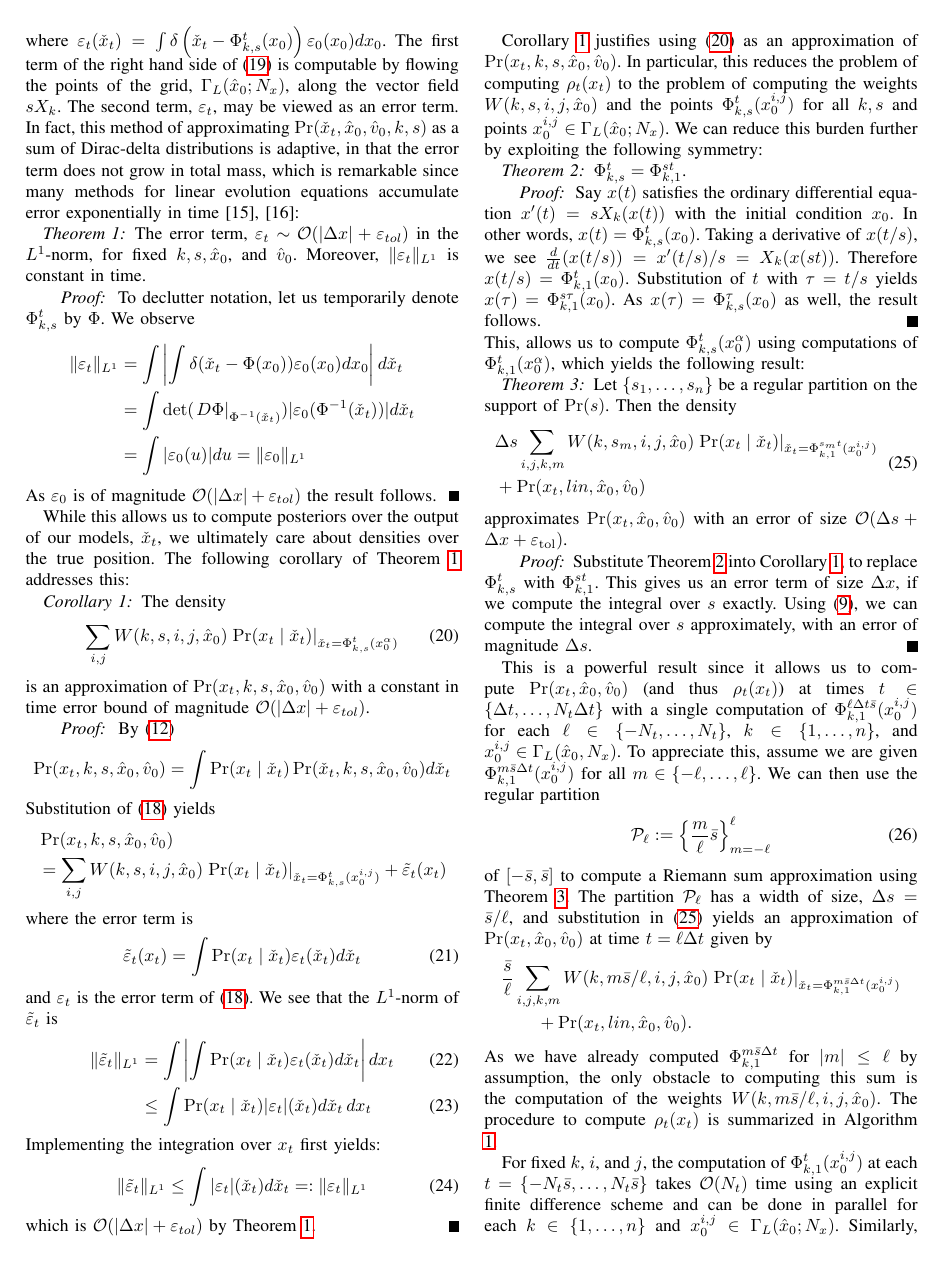
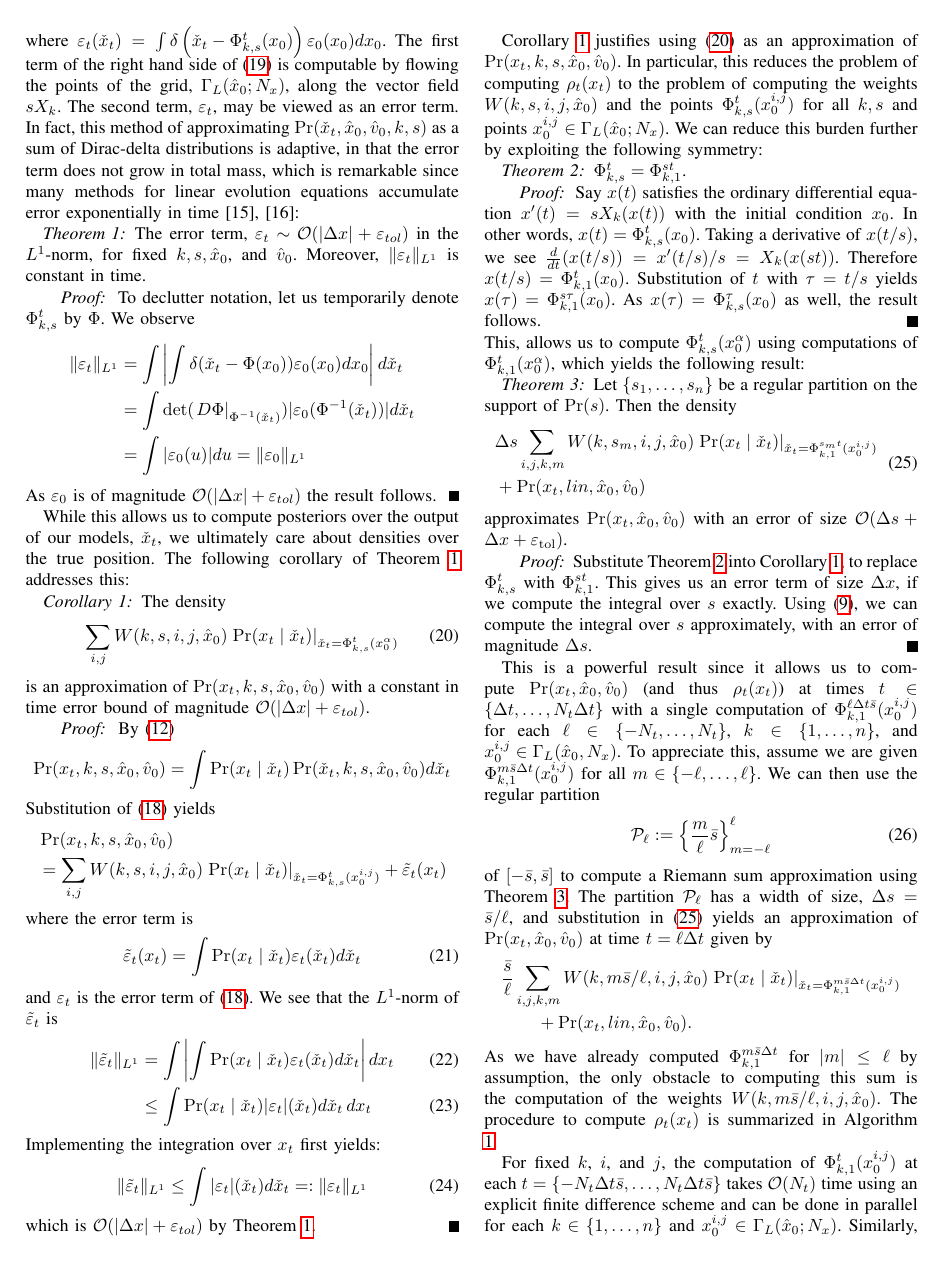
Before and after one commit to OkayHughes/iros2017_paper, a LaTeX paper (pedestrian_forecasting_iros_2017.tex): page 5 of 8. Compiled offline with pdfLaTeX.

Commit message:
fixed a math typo

```diff
--- a/pedestrian_forecasting_iros_2017.tex
+++ b/pedestrian_forecasting_iros_2017.tex
@@ -546,7 +546,7 @@ The procedure to compute  $\rho_t(x_t)$ is summarized in Algorithm \ref{alg:1}.
 
 %Steps \ref{alg1:step1} and \ref{alg1:step2} are where the bulk of the work occurs.
 %Fortunately, these two steps are embarrassingly parallel and yield tolerable computational complexity for real-time computation.
-For fixed $k$, $i$, and $j$, the computation of $\Phi_{k,1}^t(x_0^{i,j})$ at each $t = \{-N_t\bar{s} ,\dots, N_t \bar{s}\}$ takes $\mathcal{O}(N_t)$ time using an explicit finite difference scheme and can be done in parallel for each $k \in \{1,\dots, n\}$ and $x_0^{i,j} \in \Gamma_L( \hat{x}_0; N_x)$.
+For fixed $k$, $i$, and $j$, the computation of $\Phi_{k,1}^t(x_0^{i,j})$ at each $t = \{-N_t \Delta t \bar{s} ,\dots, N_t \Delta t \bar{s}\}$ takes $\mathcal{O}(N_t)$ time using an explicit finite difference scheme and can be done in parallel for each $k \in \{1,\dots, n\}$ and $x_0^{i,j} \in \Gamma_L( \hat{x}_0; N_x)$.
 Similarly, computing $W(k,s,i,j,\hat{x}_0)$ constitutes a series of parallel function evaluations over tuples $(k,s,i,j)$ of the posterior distributions described in \eqref{eq:pgm}, where the continuous variable $s$ is only required at finitely many places in Algorithm \ref{alg:1}.
 If the posteriors represented by the arrows in \eqref{eq:pgm} are efficiently computably then the computation of $W(k,s,i,j, \hat{x}_0)$ is equally efficient.
 %We summarize this in the following theorem:
```
